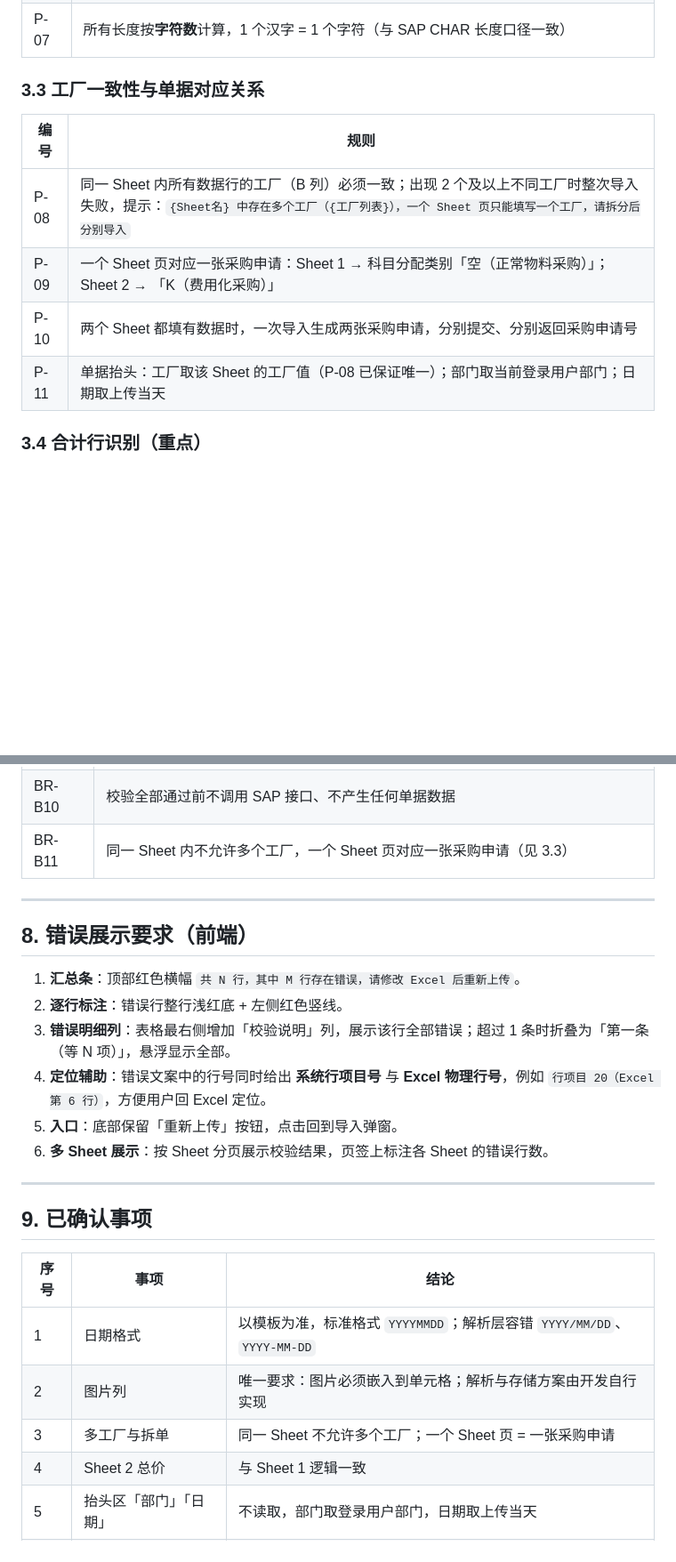
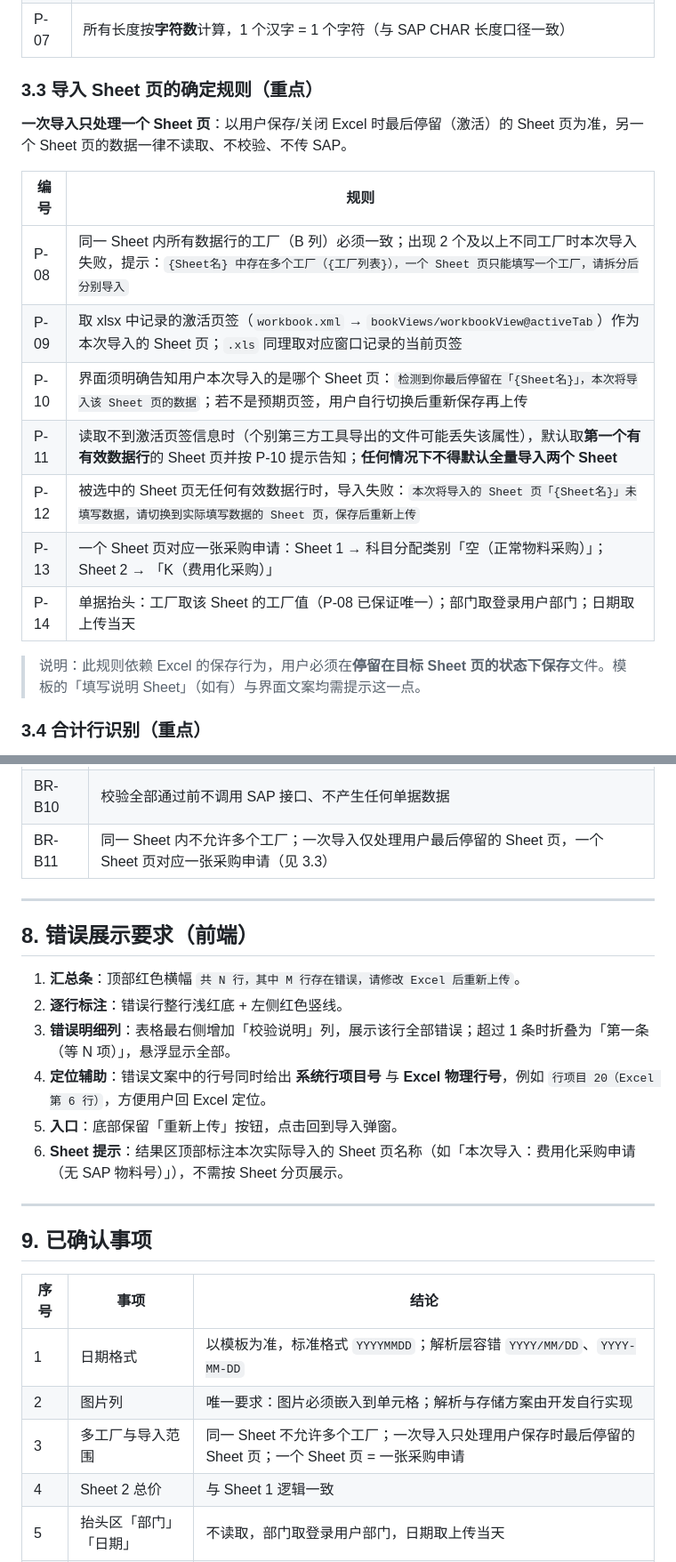
Before and after one commit to liangguoqi-0217/mes-system, a Markdown page: 采购申请批导PRD.md, 2 parts joined by grey strips. Shown at 89% size. GitHub-like rendering; blank space fills up the shorter version.

Commit message:
docs: 批导改为仅导入用户保存时激活的Sheet页

```diff
--- a/采购申请批导PRD.md
+++ b/采购申请批导PRD.md
@@ -68,14 +68,21 @@
 | P-06 | 文本统一去首尾空格；数值列去除千分位逗号；物料号、工厂、成本中心按文本处理，保留前导零 |
 | P-07 | 所有长度按**字符数**计算，1 个汉字 = 1 个字符（与 SAP CHAR 长度口径一致） |
 
-### 3.3 工厂一致性与单据对应关系
+### 3.3 导入 Sheet 页的确定规则（重点）
+
+**一次导入只处理一个 Sheet 页**：以用户保存/关闭 Excel 时最后停留（激活）的 Sheet 页为准，另一个 Sheet 页的数据一律不读取、不校验、不传 SAP。
 
 | 编号 | 规则 |
 |---|---|
-| P-08 | 同一 Sheet 内所有数据行的工厂（B 列）必须一致；出现 2 个及以上不同工厂时整次导入失败，提示：`{Sheet名} 中存在多个工厂（{工厂列表}），一个 Sheet 页只能填写一个工厂，请拆分后分别导入` |
-| P-09 | 一个 Sheet 页对应一张采购申请：Sheet 1 → 科目分配类别「空（正常物料采购）」；Sheet 2 → 「K（费用化采购）」 |
-| P-10 | 两个 Sheet 都填有数据时，一次导入生成两张采购申请，分别提交、分别返回采购申请号 |
-| P-11 | 单据抬头：工厂取该 Sheet 的工厂值（P-08 已保证唯一）；部门取当前登录用户部门；日期取上传当天 |
+| P-08 | 同一 Sheet 内所有数据行的工厂（B 列）必须一致；出现 2 个及以上不同工厂时本次导入失败，提示：`{Sheet名} 中存在多个工厂（{工厂列表}），一个 Sheet 页只能填写一个工厂，请拆分后分别导入` |
+| P-09 | 取 xlsx 中记录的激活页签（`workbook.xml` → `bookViews/workbookView@activeTab`）作为本次导入的 Sheet 页；`.xls` 同理取对应窗口记录的当前页签 |
+| P-10 | 界面须明确告知用户本次导入的是哪个 Sheet 页：`检测到你最后停留在「{Sheet名}」，本次将导入该 Sheet 页的数据`；若不是预期页签，用户自行切换后重新保存再上传 |
+| P-11 | 读取不到激活页签信息时（个别第三方工具导出的文件可能丢失该属性），默认取**第一个有有效数据行**的 Sheet 页并按 P-10 提示告知；**任何情况下不得默认全量导入两个 Sheet** |
+| P-12 | 被选中的 Sheet 页无任何有效数据行时，导入失败：`本次将导入的 Sheet 页「{Sheet名}」未填写数据，请切换到实际填写数据的 Sheet 页，保存后重新上传` |
+| P-13 | 一个 Sheet 页对应一张采购申请：Sheet 1 → 科目分配类别「空（正常物料采购）」；Sheet 2 → 「K（费用化采购）」 |
+| P-14 | 单据抬头：工厂取该 Sheet 的工厂值（P-08 已保证唯一）；部门取登录用户部门；日期取上传当天 |
+
+> 说明：此规则依赖 Excel 的保存行为，用户必须在**停留在目标 Sheet 页的状态下保存**文件。模板的「填写说明 Sheet」（如有）与界面文案均需提示这一点。
 
 ### 3.4 合计行识别（重点）
 
@@ -250,7 +257,7 @@
 | BR-B08 | 每个 Sheet 有效数据行 ≤ 100 行，超出提示「数量太多，请分开建单」 |
 | BR-B09 | 空行跳过，不生成行项目；表头校验失败直接终止并提示重新下载模板 |
 | BR-B10 | 校验全部通过前不调用 SAP 接口、不产生任何单据数据 |
-| BR-B11 | 同一 Sheet 内不允许多个工厂，一个 Sheet 页对应一张采购申请（见 3.3） |
+| BR-B11 | 同一 Sheet 内不允许多个工厂；一次导入仅处理用户最后停留的 Sheet 页，一个 Sheet 页对应一张采购申请（见 3.3） |
 
 ---
 
@@ -261,7 +268,7 @@
 3. **错误明细列**：表格最右侧增加「校验说明」列，展示该行全部错误；超过 1 条时折叠为「第一条（等 N 项）」，悬浮显示全部。
 4. **定位辅助**：错误文案中的行号同时给出 **系统行项目号** 与 **Excel 物理行号**，例如 `行项目 20（Excel 第 6 行）`，方便用户回 Excel 定位。
 5. **入口**：底部保留「重新上传」按钮，点击回到导入弹窗。
-6. **多 Sheet 展示**：按 Sheet 分页展示校验结果，页签上标注各 Sheet 的错误行数。
+6. **Sheet 提示**：结果区顶部标注本次实际导入的 Sheet 页名称（如「本次导入：费用化采购申请（无 SAP 物料号）」），不需按 Sheet 分页展示。
 
 ---
 
@@ -271,7 +278,7 @@
 |---|---|---|
 | 1 | 日期格式 | 以模板为准，标准格式 `YYYYMMDD`；解析层容错 `YYYY/MM/DD`、`YYYY-MM-DD` |
 | 2 | 图片列 | 唯一要求：图片必须嵌入到单元格；解析与存储方案由开发自行实现 |
-| 3 | 多工厂与拆单 | 同一 Sheet 不允许多个工厂；一个 Sheet 页 = 一张采购申请 |
+| 3 | 多工厂与导入范围 | 同一 Sheet 不允许多个工厂；一次导入只处理用户保存时最后停留的 Sheet 页；一个 Sheet 页 = 一张采购申请 |
 | 4 | Sheet 2 总价 | 与 Sheet 1 逻辑一致 |
 | 5 | 抬头区「部门」「日期」 | 不读取，部门取登录用户部门，日期取上传当天 |
 | 6 | 字段长度口径 | 按字符数计算，1 个汉字 = 1 个字符（与 SAP CHAR 口径一致） |
```
